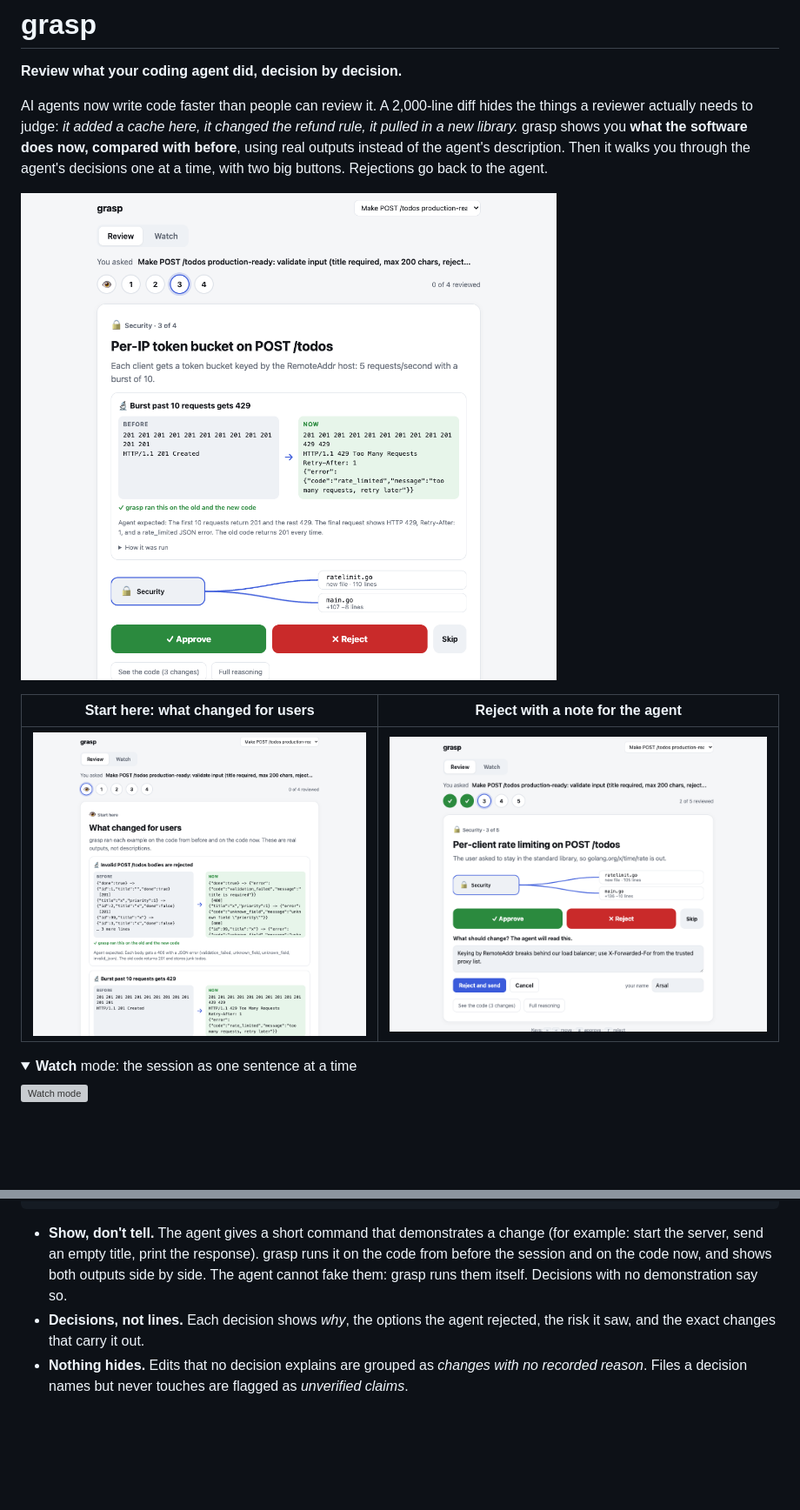
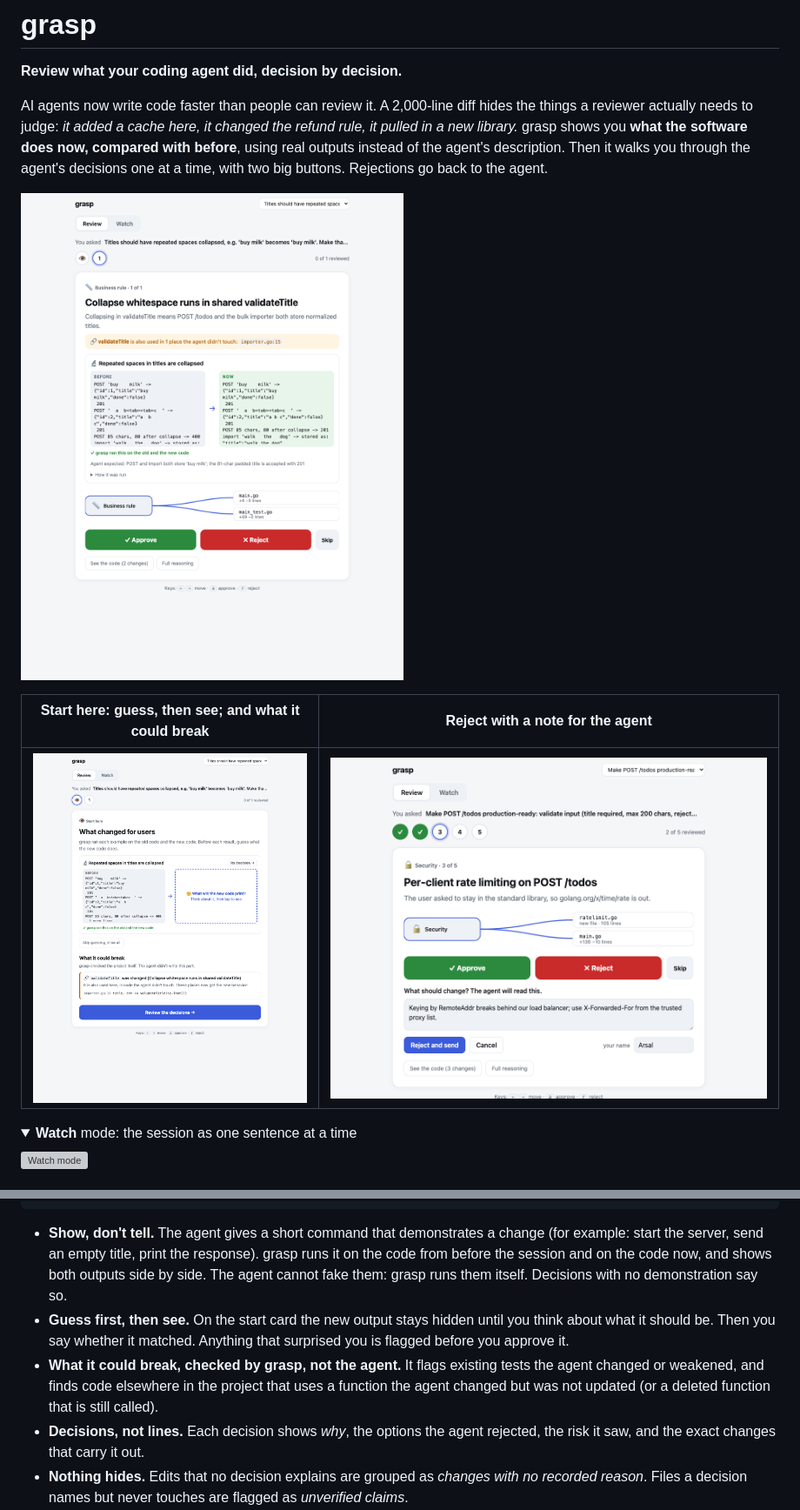
Before and after one commit to arsaljamal/grasp, a Markdown page: README.md, 2 parts joined by grey strips. Shown at 87% size. Drawn GitHub-style; pictures changed too: docs/img/review.png, docs/img/what-changed.png; folded sections open; blank space fills up the shorter version; grey boxes are pictures that could not be loaded.

```diff
--- a/README.md
+++ b/README.md
@@ -10,7 +10,7 @@ Rejections go back to the agent.
 
 ![A decision in grasp: before and after, run for real](docs/img/review.png)
 
-| Start here: what changed for users | Reject with a note for the agent |
+| Start here: guess, then see; and what it could break | Reject with a note for the agent |
 |---|---|
 | ![What changed for users](docs/img/what-changed.png) | ![Rejecting a decision](docs/img/reject.png) |
 
@@ -39,6 +39,11 @@ Rejections go back to the agent.
   server, send an empty title, print the response). grasp runs it on the code from before the session and on
   the code now, and shows both outputs side by side. The agent cannot fake them: grasp runs them itself.
   Decisions with no demonstration say so.
+- **Guess first, then see.** On the start card the new output stays hidden until you think about what it
+  should be. Then you say whether it matched. Anything that surprised you is flagged before you approve it.
+- **What it could break, checked by grasp, not the agent.** It flags existing tests the agent changed or
+  weakened, and finds code elsewhere in the project that uses a function the agent changed but was not
+  updated (or a deleted function that is still called).
 - **Decisions, not lines.** Each decision shows *why*, the options the agent rejected, the risk it saw, and
   the exact changes that carry it out.
 - **Nothing hides.** Edits that no decision explains are grouped as *changes with no recorded reason*.
```
Also changed, not shown: docs/example.md (+10 -0 lines), 5 other files.
